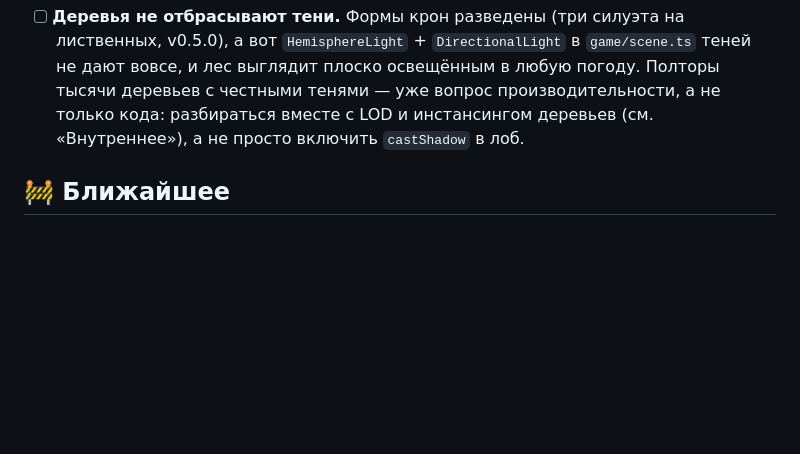
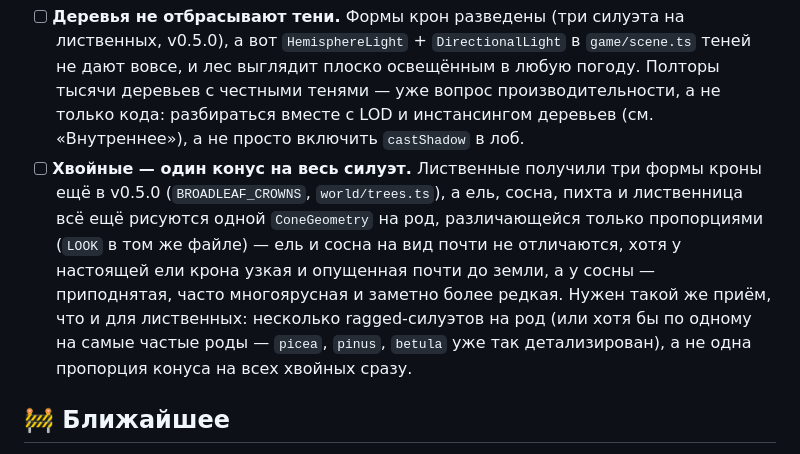
Before and after one commit to kryadov/itffm, a Markdown page: TODO.md, the part around the change. GitHub-like rendering; blank space fills up the shorter version.

Commit message:
docs: TODO — детализация крон хвойных деревьев
Ель, сосна, пихта, лиственница рисуются одной ConeGeometry,
различающейся только пропорциями — почти неотличимы друг от друга.
Нужен приём, аналогичный BROADLEAF_CROWNS для лиственных (v0.5.0):
несколько ragged-силуэтов на род.

Co-Authored-By: Claude Sonnet 5 <noreply@anthropic.com>
Claude-Session: https://claude.ai/code/session_019QWBXH5Wh2KH72zGgobGTz

```diff
--- a/TODO.md
+++ b/TODO.md
@@ -22,6 +22,16 @@
       производительности, а не только кода: разбираться вместе с LOD и
       инстансингом деревьев (см. «Внутреннее»), а не просто включить
       `castShadow` в лоб.
+- [ ] **Хвойные — один конус на весь силуэт.** Лиственные получили три формы
+      кроны ещё в v0.5.0 (`BROADLEAF_CROWNS`, `world/trees.ts`), а ель,
+      сосна, пихта и лиственница всё ещё рисуются одной `ConeGeometry` на
+      род, различающейся только пропорциями (`LOOK` в том же файле) — ель
+      и сосна на вид почти не отличаются, хотя у настоящей ели крона узкая
+      и опущенная почти до земли, а у сосны — приподнятая, часто
+      многоярусная и заметно более редкая. Нужен такой же приём, что и для
+      лиственных: несколько ragged-силуэтов на род (или хотя бы по одному на
+      самые частые роды — `picea`, `pinus`, `betula` уже так детализирован),
+      а не одна пропорция конуса на всех хвойных сразу.
 
 ## 🚧 Ближайшее
 
```
